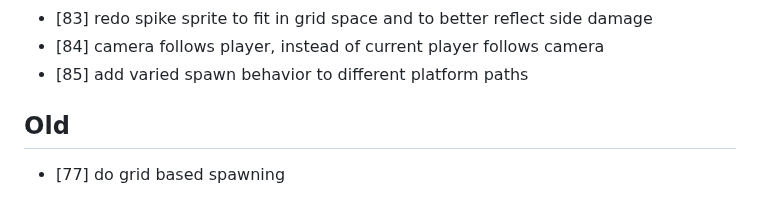
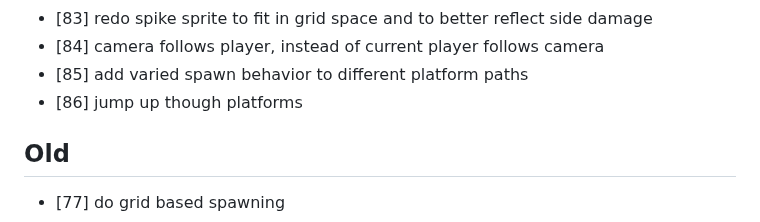
Before and after one commit to ManixI/ludumDare54, a Markdown page: issues.md, the part around the change. Drawn GitHub-style.

Commit message:
updated issue tracker

```diff
--- a/issues.md
+++ b/issues.md
@@ -88,6 +88,7 @@
  - [83] redo spike sprite to fit in grid space and to better reflect side damage
  - [84] camera follows player, instead of current player follows camera
  - [85] add varied spawn behavior to different platform paths
+ - [86] jump up though platforms
 
  ## Old ##
  - [77] do grid based spawning
```
